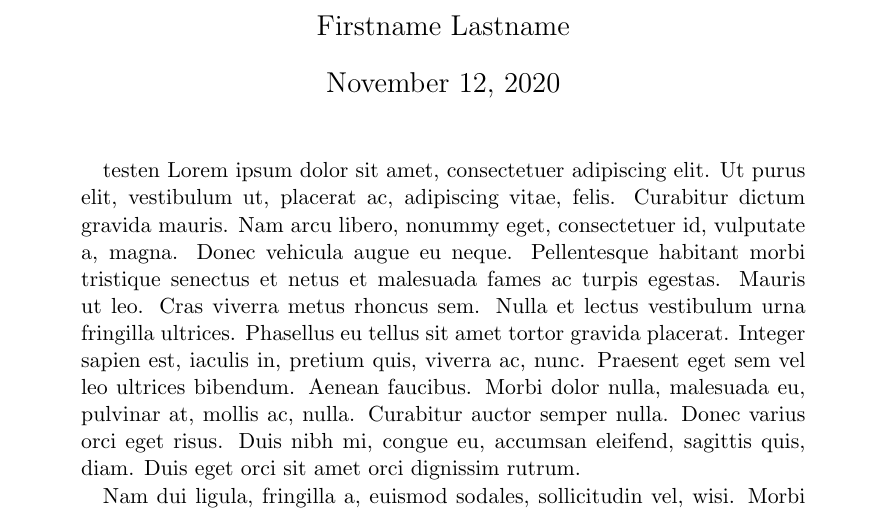
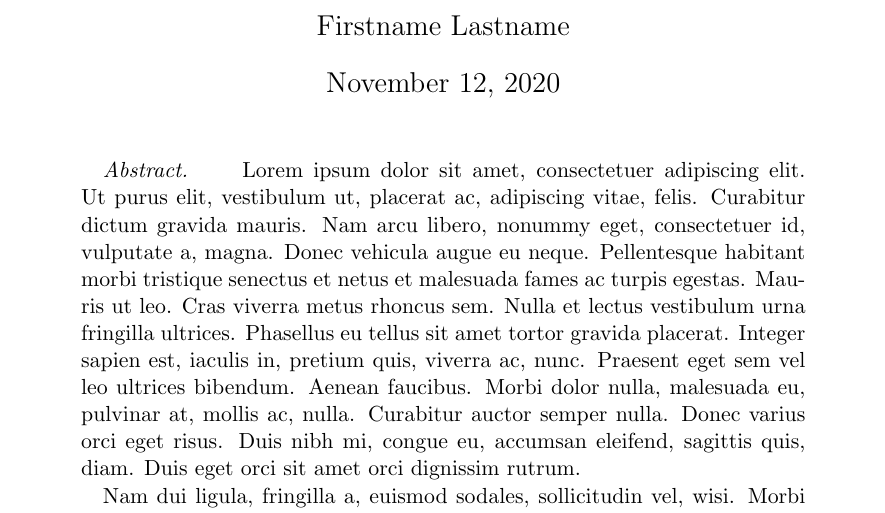
Before and after one commit to stefantruehl/research-proposal-template, a LaTeX paper (researchproposal.tex, which reads translatedHeadings.tex): part of page 1 of 2, cut so that both start at the same text. Compiled offline with pdfLaTeX.

Commit message:
Fix(proposal): Fix mispells and simplify

```diff
--- a/researchproposal.tex
+++ b/researchproposal.tex
@@ -18,15 +18,11 @@
 
     \include{translatedHeadings}
 
-    \ifthenelse{\equal{en}{\lang}}
+    \ifthenelse{\equal{de}{\lang}}
     {
+        \selectlanguage{ngerman}
+    }{
         \selectlanguage{american}
-    }{
-        \ifthenelse{\equal{de}{\lang}}
-        {
-            \selectlanguage{ngerman}
-        }
-        {\selectlanguage{american}}
     }
 
     \usepackage[
@@ -68,7 +64,7 @@
       \maketitle
         \begin{abstract}
 
-            \ifthenelse{\equal{en}{\lang}}{testen}{}
+            \abstractIntro{\lang}
             % ##########################################
             % # Include your Abstract here
             % ######
--- a/translatedHeadings.tex
+++ b/translatedHeadings.tex
@@ -2,6 +2,12 @@
 {
     \ifthenelse{\equal{#1}{en}}{Outline and Topic Proposal}{}
     \ifthenelse{\equal{#1}{de}}{Outline und Themenvorschlag}{}
+}
+
+\newcommand{\abstractIntro}[1]
+{
+    \ifthenelse{\equal{#1}{en}}{\textit{Abstract.}}{}
+    \ifthenelse{\equal{#1}{de}}{\textit{Zusammenfassung.}}{}
 }
 
 \newcommand{\sectionQuestions}[1]
```
Also changed, not shown: researchproposal.tex (8 more changed lines).
